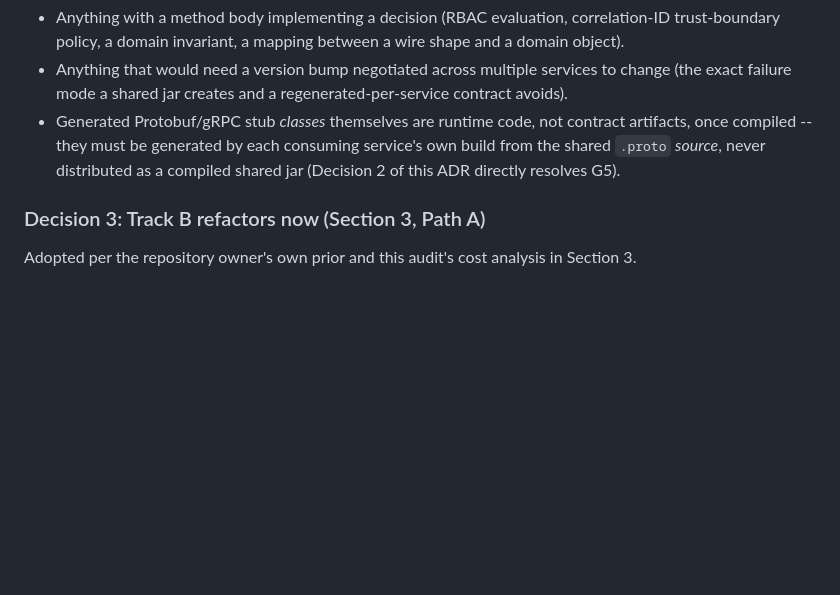
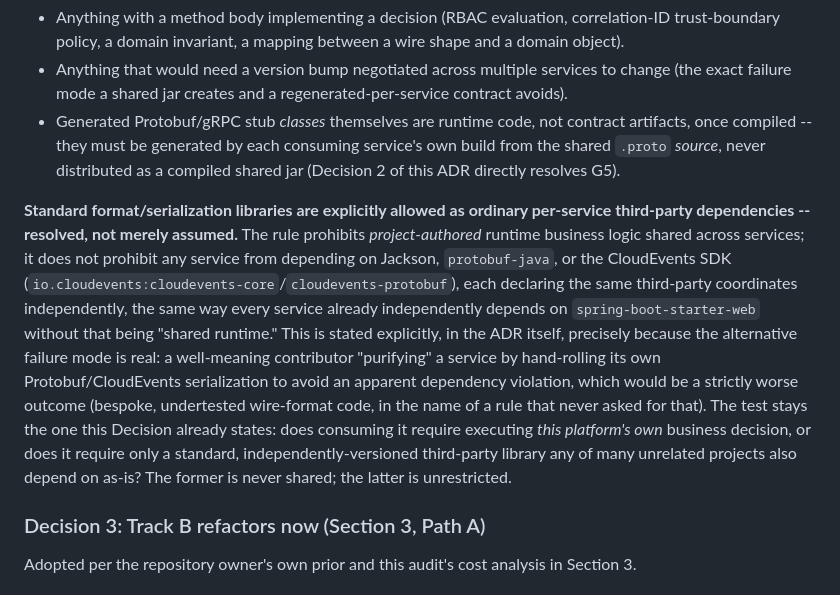
Before and after one commit to amazen33/IOT-EE, a Markdown page: docs/adr/XXXX-proposed-microservice-autonomy.md, the part around one of its changes. GitHub-like rendering; blank space fills up the shorter version.

```diff
--- a/docs/adr/XXXX-proposed-microservice-autonomy.md
+++ b/docs/adr/XXXX-proposed-microservice-autonomy.md
@@ -245,6 +248,26 @@ looks:
   never distributed as a compiled shared jar (Decision 2 of this ADR
   directly resolves G5).
 
+**Standard format/serialization libraries are explicitly allowed as
+ordinary per-service third-party dependencies -- resolved, not merely
+assumed.** The rule prohibits *project-authored* runtime business logic
+shared across services; it does not prohibit any service from
+depending on Jackson, `protobuf-java`, or the CloudEvents SDK
+(`io.cloudevents:cloudevents-core`/`cloudevents-protobuf`), each
+declaring the same third-party coordinates independently, the same way
+every service already independently depends on `spring-boot-starter-web`
+without that being "shared runtime." This is stated explicitly, in the
+ADR itself, precisely because the alternative failure mode is real: a
+well-meaning contributor "purifying" a service by hand-rolling its own
+Protobuf/CloudEvents serialization to avoid an apparent dependency
+violation, which would be a strictly worse outcome (bespoke,
+undertested wire-format code, in the name of a rule that never asked
+for that). The test stays the one this Decision already states: does
+consuming it require executing *this platform's own* business
+decision, or does it require only a standard, independently-versioned
+third-party library any of many unrelated projects also depend on
+as-is? The former is never shared; the latter is unrestricted.
+
 ### Decision 3: Track B refactors now (Section 3, Path A)
 
 Adopted per the repository owner's own prior and this audit's cost
```
Also changed, not shown: other parts of docs/adr/XXXX-proposed-microservice-autonomy.md (+78 -46 lines).
